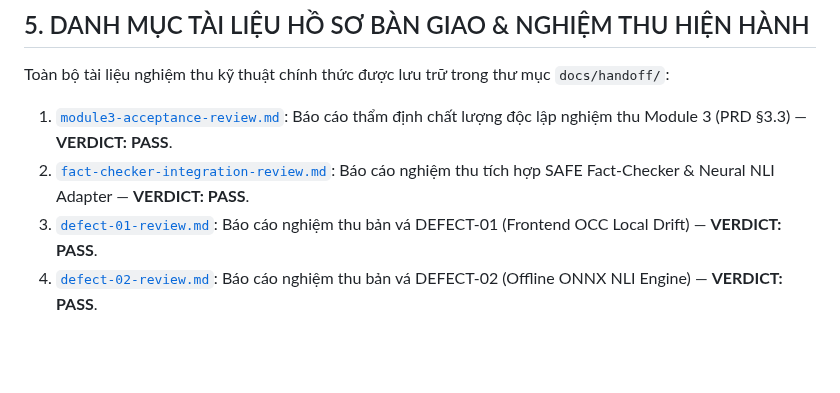
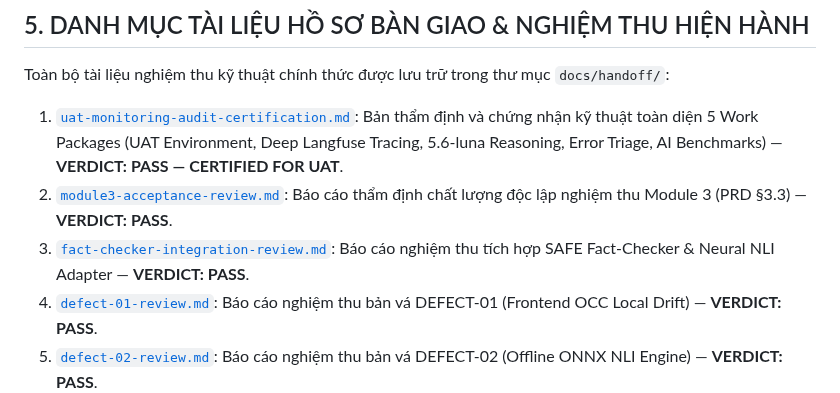
Before and after one commit to dammanhdungvn/VeriScholar, a Markdown page: docs/handoff/README.md, the part around the change. Rendered like a GitHub page; blank space fills up the shorter version.

Commit message:
[docs] test(uat): record independent audit certification review (VERDICT: PASS)

```diff
--- a/docs/handoff/README.md
+++ b/docs/handoff/README.md
@@ -121,8 +121,9 @@ pnpm --prefix apps/web test
 
 Toàn bộ tài liệu nghiệm thu kỹ thuật chính thức được lưu trữ trong thư mục `docs/handoff/`:
 
-1. [`module3-acceptance-review.md`](file:///home/VeriScholar/Workspace/VeriScholar/docs/handoff/module3-acceptance-review.md): Báo cáo thẩm định chất lượng độc lập nghiệm thu Module 3 (PRD §3.3) — **VERDICT: PASS**.
-2. [`fact-checker-integration-review.md`](file:///home/VeriScholar/Workspace/VeriScholar/docs/handoff/fact-checker-integration-review.md): Báo cáo nghiệm thu tích hợp SAFE Fact-Checker & Neural NLI Adapter — **VERDICT: PASS**.
+1. [`uat-monitoring-audit-certification.md`](file:///home/VeriScholar/Workspace/VeriScholar/docs/handoff/uat-monitoring-audit-certification.md): Bản thẩm định và chứng nhận kỹ thuật toàn diện 5 Work Packages (UAT Environment, Deep Langfuse Tracing, 5.6-luna Reasoning, Error Triage, AI Benchmarks) — **VERDICT: PASS — CERTIFIED FOR UAT**.
+2. [`module3-acceptance-review.md`](file:///home/VeriScholar/Workspace/VeriScholar/docs/handoff/module3-acceptance-review.md): Báo cáo thẩm định chất lượng độc lập nghiệm thu Module 3 (PRD §3.3) — **VERDICT: PASS**.
+3. [`fact-checker-integration-review.md`](file:///home/VeriScholar/Workspace/VeriScholar/docs/handoff/fact-checker-integration-review.md): Báo cáo nghiệm thu tích hợp SAFE Fact-Checker & Neural NLI Adapter — **VERDICT: PASS**.
 3. [`defect-01-review.md`](file:///home/VeriScholar/Workspace/VeriScholar/docs/handoff/defect-01-review.md): Báo cáo nghiệm thu bản vá DEFECT-01 (Frontend OCC Local Drift) — **VERDICT: PASS**.
 4. [`defect-02-review.md`](file:///home/VeriScholar/Workspace/VeriScholar/docs/handoff/defect-02-review.md): Báo cáo nghiệm thu bản vá DEFECT-02 (Offline ONNX NLI Engine) — **VERDICT: PASS**.
 5. [`module2-milestone1-review.md`](file:///home/VeriScholar/Workspace/VeriScholar/docs/handoff/module2-milestone1-review.md): Báo cáo đánh giá độc lập ban đầu của Milestone 1 Module 2 (tài liệu lịch sử mốc xuất phát).
```
Also changed, not shown: docs/handoff/uat-monitoring-audit-certification.md (added, +160 -0 lines).
